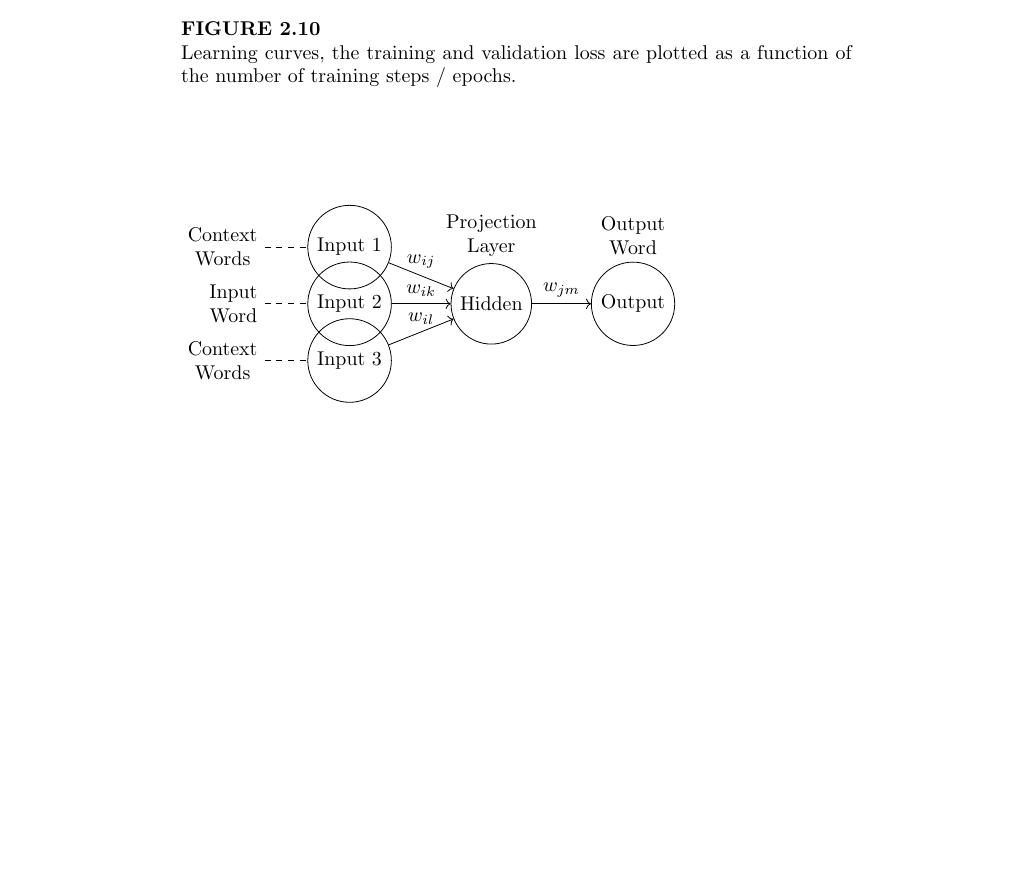
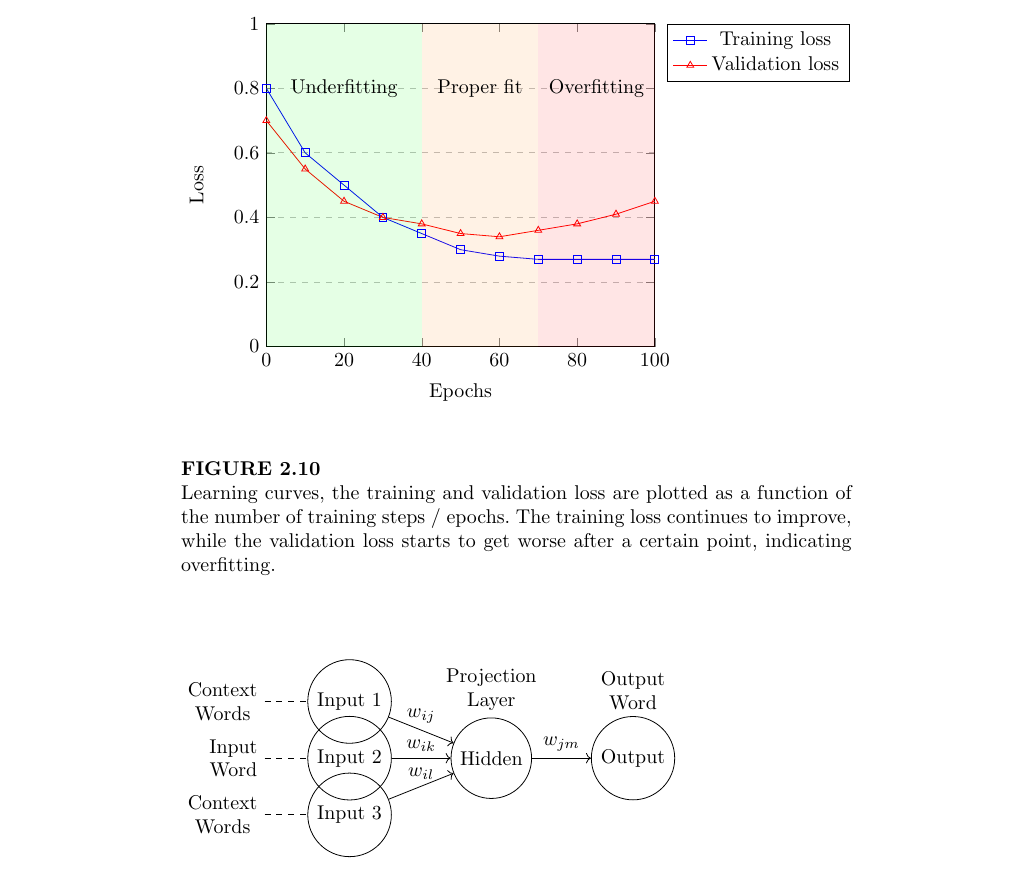
Before and after one commit to chris-boson/epilepsy, a LaTeX thesis (book/main.tex, which reads book/chapters/NLP/deep_learning.tex, book/chapters/NLP/figures/learning_curves.tex): part of page 58 of 64, cut at the place of the change, the shorter picture padded with empty space. Compiled offline with pdfLaTeX.

Commit message:
Replace learning curves with tikz plot

```diff
--- a/book/chapters/NLP/deep_learning.tex
+++ b/book/chapters/NLP/deep_learning.tex
@@ -226,8 +226,8 @@ This is called the generalization error, and is nothing to be too concerned abou
 What \textit{is} problematic is if we observe that the validation metrics start to get worse, while the training metrics continue to improve -- this is a clear sign of overfitting and we should stop the training early (Figure \ref{fig:learning_curves}).
 \begin{figure}
     \centering
-    \includegraphics[width=0.8\textwidth]{chapters/NLP/figures/learning_curves.png}
-    \caption{Learning curves, the training and validation loss are plotted as a function of the number of training steps / epochs.}
+    \input{chapters/NLP/figures/learning_curves.tex}
+    \caption{Learning curves, the training and validation loss are plotted as a function of the number of training steps / epochs. The training loss continues to improve, while the validation loss starts to get worse after a certain point, indicating overfitting.}
     \label{fig:learning_curves}
 \end{figure}
 To address underfitting, the easiest remedy is to increase the complexity of the model (e.g. add more layers) or to increase the number of training steps.
--- /dev/null
+++ b/book/chapters/NLP/figures/learning_curves.tex
@@ -0,0 +1,42 @@
+\begin{tikzpicture}
+    \begin{axis}[
+        xlabel={Epochs},
+        ylabel={Loss},
+        xmin=0, xmax=100,
+        ymin=0, ymax=1,
+        xtick={0,20,40,60,80,100},
+        ytick={0,0.2,0.4,0.6,0.8,1},
+        legend pos=outer north east,
+        ymajorgrids=true,
+        grid style=dashed,
+    ]
+
+    \addplot[
+        color=blue,
+        mark=square,
+    ]
+    coordinates {
+    (0,0.8)(10,0.6)(20,0.5)(30,0.4)(40,0.35)(50,0.3)(60,0.28)(70,0.27)(80,0.27)(90,0.27)(100,0.27)
+    };
+    \addlegendentry{Training loss}
+
+    \addplot[
+        color=red,
+        mark=triangle,
+    ]
+    coordinates {
+    (0,0.7)(10,0.55)(20,0.45)(30,0.4)(40,0.38)(50,0.35)(60,0.34)(70,0.36)(80,0.38)(90,0.41)(100,0.45)
+    };
+    \addlegendentry{Validation loss}
+
+    \fill[green,opacity=0.1] (axis cs:0,0) rectangle (axis cs:40,1);
+    \node at (axis cs:20,0.8) [black] {Underfitting};
+
+    \fill[orange,opacity=0.1] (axis cs:40,0) rectangle (axis cs:70,1);
+    \node at (axis cs:55,0.8) [black] {Proper fit};
+
+    \fill[red,opacity=0.1] (axis cs:70,0) rectangle (axis cs:100,1);
+    \node at (axis cs:85,0.8) [black] {Overfitting};
+
+    \end{axis}
+\end{tikzpicture}
--- a/book/main.tex
+++ b/book/main.tex
@@ -9,6 +9,7 @@
 \usepackage{csquotes}
 \usepackage{listings}
 \usepackage{tikz}
+\usepackage{pgfplots}
 \usetikzlibrary{positioning, arrows.meta, arrows}
 
 % From here: https://tex.stackexchange.com/a/83883
```
Also changed, not shown: book/chapters/NLP/figures/learning_curves.png (deleted).
